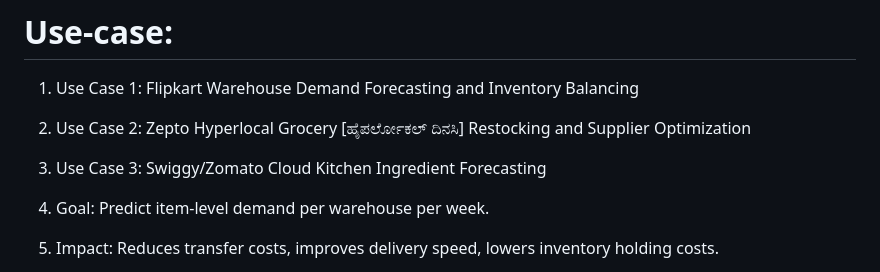
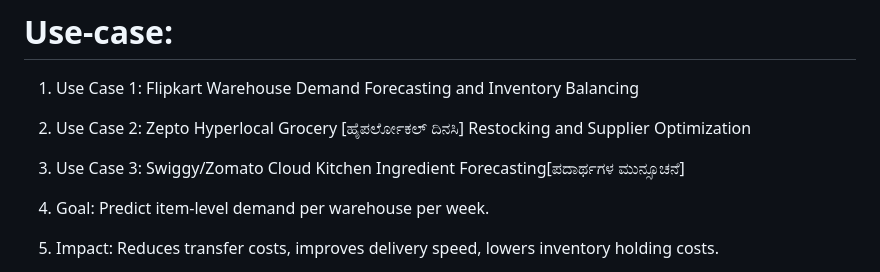
Before and after one commit to nsgowebjavaprog/Demand_Prediction, a Markdown page: README.md, the part around the change. Rendered like a GitHub page.

```diff
--- a/README.md
+++ b/README.md
@@ -18,7 +18,7 @@ Sketch out core modules: Forecasting, Optimization, Supplier Recommender.
 
 2. Use Case 2: Zepto Hyperlocal Grocery [ಹೈಪರ್ಲೋಕಲ್ ದಿನಸಿ] Restocking and Supplier Optimization
 
-3. Use Case 3: Swiggy/Zomato Cloud Kitchen Ingredient Forecasting
+3. Use Case 3: Swiggy/Zomato Cloud Kitchen Ingredient Forecasting[ಪದಾರ್ಥಗಳ ಮುನ್ಸೂಚನೆ]
 
 
 1. Goal: Predict item-level demand per warehouse per week.
```
